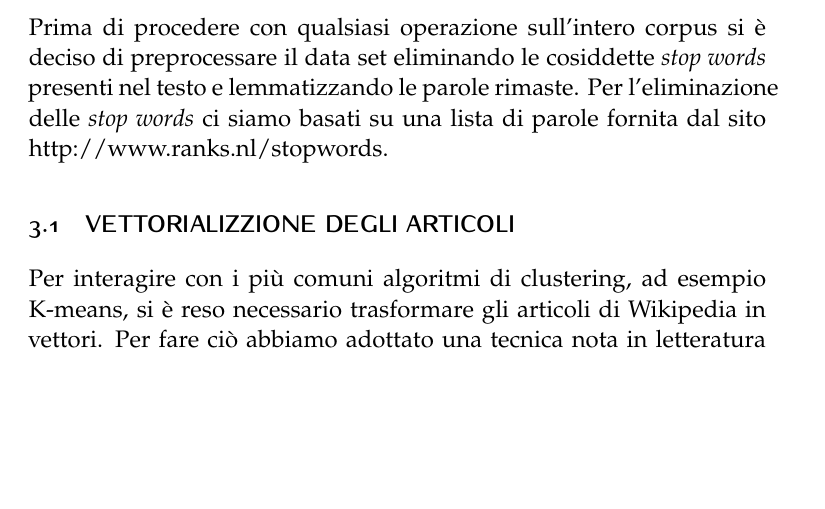
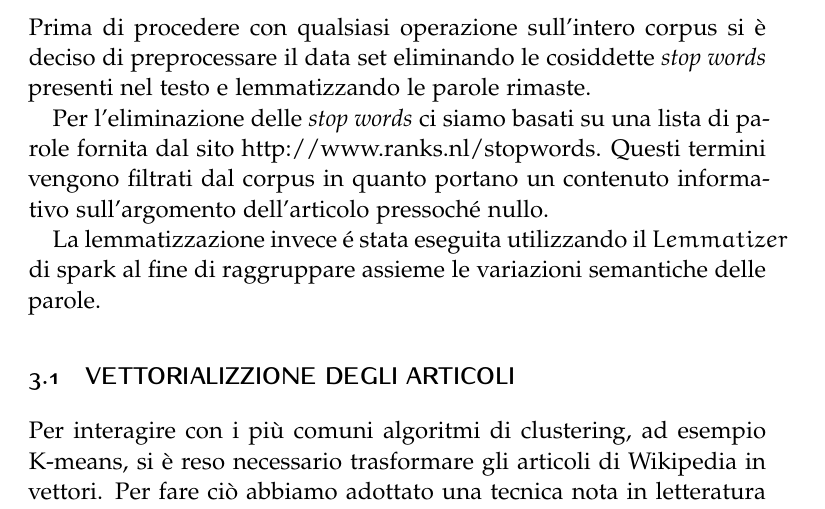
Before and after one commit to lobisquit/data_mining_project, a LaTeX document (latex/article.tex): part of page 2 of 7, cut so that both start at the same text, the shorter picture padded with empty space. Compiled offline with pdfLaTeX.

Commit message:
Improved preprocessing explication

```diff
--- a/latex/article.tex
+++ b/latex/article.tex
@@ -90,7 +90,12 @@
 	//todo analisi delle categorie (sort e distribuzione delle categorie)
 
 \section{Rappresentazione del Dataset}
-	Prima di procedere con qualsiasi operazione sull'intero corpus si è deciso di preprocessare il data set eliminando le cosiddette \emph{stop words} presenti nel testo e lemmatizzando le parole rimaste. Per l'eliminazione delle \emph{stop words} ci siamo basati su una lista di parole fornita dal sito http://www.ranks.nl/stopwords.
+	Prima di procedere con qualsiasi operazione sull'intero corpus si è deciso di preprocessare il data set eliminando le cosiddette \emph{stop words} presenti nel testo e lemmatizzando le parole rimaste.
+
+	Per l'eliminazione delle \emph{stop words} ci siamo basati su una lista di parole fornita dal sito http://www.ranks.nl/stopwords.
+	Questi termini vengono filtrati dal corpus in quanto portano un contenuto informativo sull'argomento dell'articolo pressoch\'{e} nullo.
+
+	La lemmatizzazione invece \'{e} stata eseguita utilizzando il $Lemmatizer$ di spark al fine di raggruppare assieme le variazioni semantiche delle parole.
 
 	\subsection{VETTORIALIZZIONE DEGLI ARTICOLI}
 
```
Also changed, not shown: latex/article.pdf, 1 other file.
